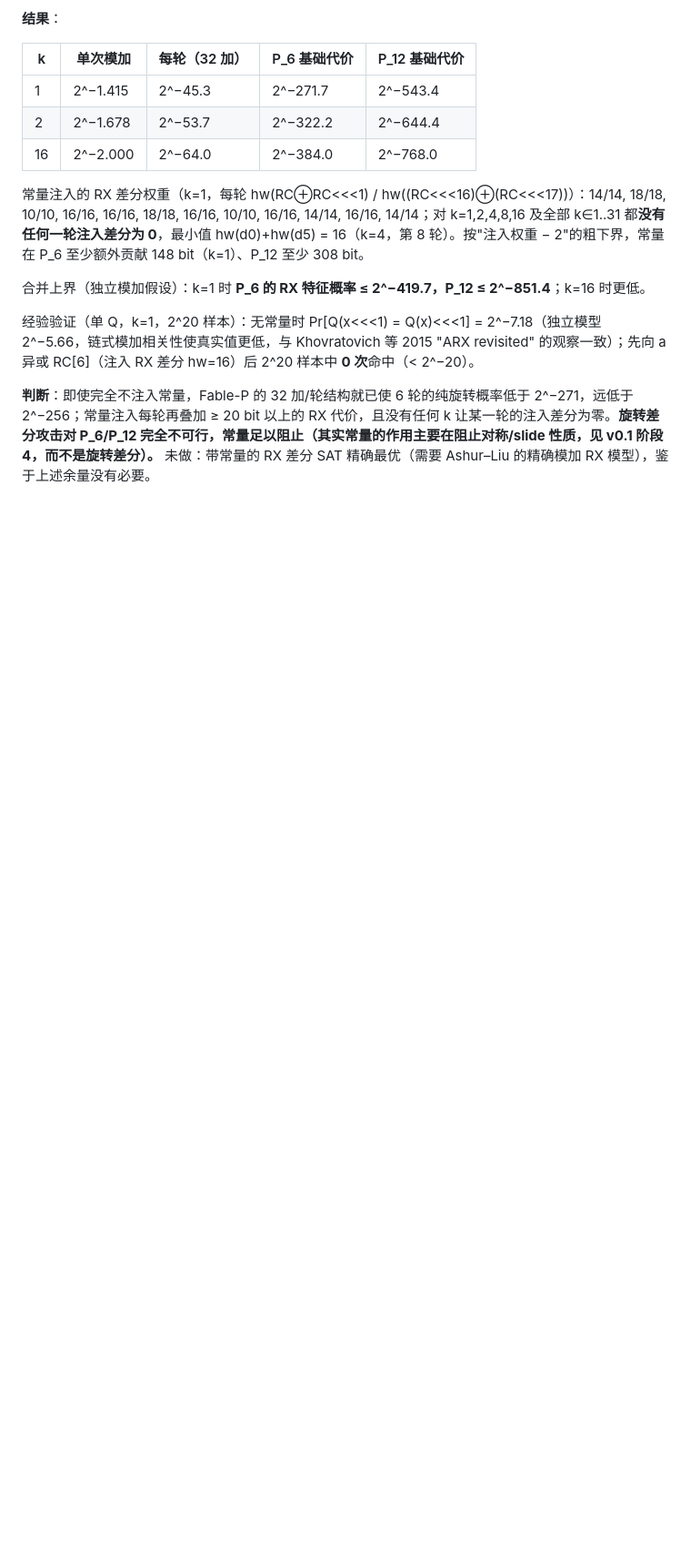
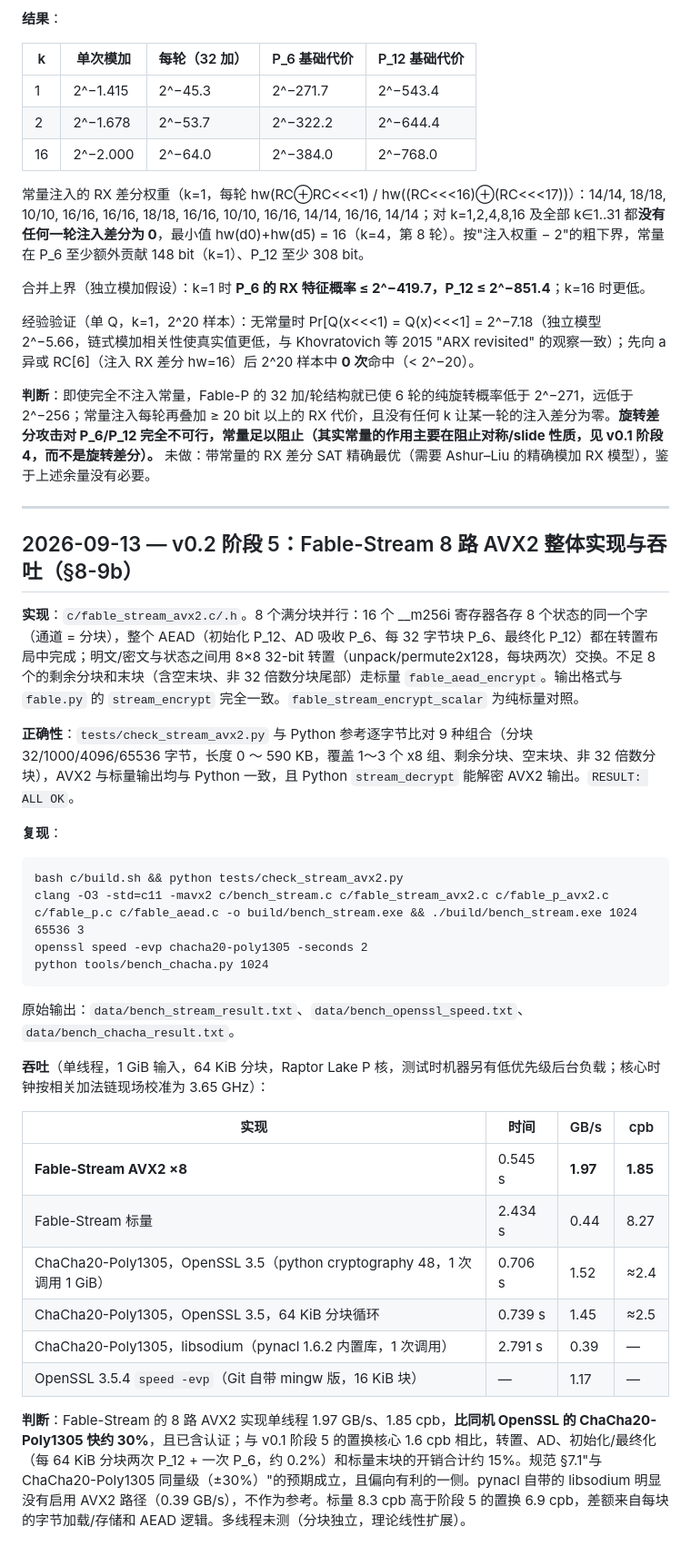
Before and after one commit to cux-rn/fable, a Markdown page: ANALYSIS-LOG.md, the part around the change. Shown at 91% size. Rendered like a GitHub page; blank space fills up the shorter version.

Commit message:
v0.2 stage 5: Fable-Stream 8-way AVX2 implementation, byte-exact vs Python, 1 GiB throughput vs ChaCha20-Poly1305

````diff
--- a/ANALYSIS-LOG.md
+++ b/ANALYSIS-LOG.md
@@ -356,3 +356,33 @@ python sat/verify_lin.py data/lin/lin_perm_r1_rot16_12_8_7.json
 经验验证（单 Q，k=1，2^20 样本）：无常量时 Pr[Q(x<<<1) = Q(x)<<<1] = 2^−7.18（独立模型 2^−5.66，链式模加相关性使真实值更低，与 Khovratovich 等 2015 "ARX revisited" 的观察一致）；先向 a 异或 RC[6]（注入 RX 差分 hw=16）后 2^20 样本中 **0 次**命中（< 2^−20）。
 
 **判断**：即使完全不注入常量，Fable-P 的 32 加/轮结构就已使 6 轮的纯旋转概率低于 2^−271，远低于 2^−256；常量注入每轮再叠加 ≥ 20 bit 以上的 RX 代价，且没有任何 k 让某一轮的注入差分为零。**旋转差分攻击对 P_6/P_12 完全不可行，常量足以阻止（其实常量的作用主要在阻止对称/slide 性质，见 v0.1 阶段 4，而不是旋转差分）。** 未做：带常量的 RX 差分 SAT 精确最优（需要 Ashur–Liu 的精确模加 RX 模型），鉴于上述余量没有必要。
+
+---
+
+## 2026-09-13 — v0.2 阶段 5：Fable-Stream 8 路 AVX2 整体实现与吞吐（§8-9b）
+
+**实现**：`c/fable_stream_avx2.c/.h`。8 个满分块并行：16 个 __m256i 寄存器各存 8 个状态的同一个字（通道 = 分块），整个 AEAD（初始化 P_12、AD 吸收 P_6、每 32 字节块 P_6、最终化 P_12）都在转置布局中完成；明文/密文与状态之间用 8×8 32-bit 转置（unpack/permute2x128，每块两次）交换。不足 8 个的剩余分块和末块（含空末块、非 32 倍数分块尾部）走标量 `fable_aead_encrypt`。输出格式与 `fable.py` 的 `stream_encrypt` 完全一致。`fable_stream_encrypt_scalar` 为纯标量对照。
+
+**正确性**：`tests/check_stream_avx2.py` 与 Python 参考逐字节比对 9 种组合（分块 32/1000/4096/65536 字节，长度 0 ～ 590 KB，覆盖 1～3 个 x8 组、剩余分块、空末块、非 32 倍数分块），AVX2 与标量输出均与 Python 一致，且 Python `stream_decrypt` 能解密 AVX2 输出。`RESULT: ALL OK`。
+
+**复现**：
+```
+bash c/build.sh && python tests/check_stream_avx2.py
+clang -O3 -std=c11 -mavx2 c/bench_stream.c c/fable_stream_avx2.c c/fable_p_avx2.c c/fable_p.c c/fable_aead.c -o build/bench_stream.exe && ./build/bench_stream.exe 1024 65536 3
+openssl speed -evp chacha20-poly1305 -seconds 2
+python tools/bench_chacha.py 1024
+```
+原始输出：`data/bench_stream_result.txt`、`data/bench_openssl_speed.txt`、`data/bench_chacha_result.txt`。
+
+**吞吐**（单线程，1 GiB 输入，64 KiB 分块，Raptor Lake P 核，测试时机器另有低优先级后台负载；核心时钟按相关加法链现场校准为 3.65 GHz）：
+
+| 实现 | 时间 | GB/s | cpb |
+|---|---|---|---|
+| **Fable-Stream AVX2 ×8** | 0.545 s | **1.97** | **1.85** |
+| Fable-Stream 标量 | 2.434 s | 0.44 | 8.27 |
+| ChaCha20-Poly1305，OpenSSL 3.5（python cryptography 48，1 次调用 1 GiB） | 0.706 s | 1.52 | ≈2.4 |
+| ChaCha20-Poly1305，OpenSSL 3.5，64 KiB 分块循环 | 0.739 s | 1.45 | ≈2.5 |
+| ChaCha20-Poly1305，libsodium（pynacl 1.6.2 内置库，1 次调用） | 2.791 s | 0.39 | — |
+| OpenSSL 3.5.4 `speed -evp`（Git 自带 mingw 版，16 KiB 块） | — | 1.17 | — |
+
+**判断**：Fable-Stream 的 8 路 AVX2 实现单线程 1.97 GB/s、1.85 cpb，**比同机 OpenSSL 的 ChaCha20-Poly1305 快约 30%**，且已含认证；与 v0.1 阶段 5 的置换核心 1.6 cpb 相比，转置、AD、初始化/最终化（每 64 KiB 分块两次 P_12 + 一次 P_6，约 0.2%）和标量末块的开销合计约 15%。规范 §7.1"与 ChaCha20-Poly1305 同量级（±30%）"的预期成立，且偏向有利的一侧。pynacl 自带的 libsodium 明显没有启用 AVX2 路径（0.39 GB/s），不作为参考。标量 8.3 cpb 高于阶段 5 的置换 6.9 cpb，差额来自每块的字节加载/存储和 AEAD 逻辑。多线程未测（分块独立，理论线性扩展）。
````
